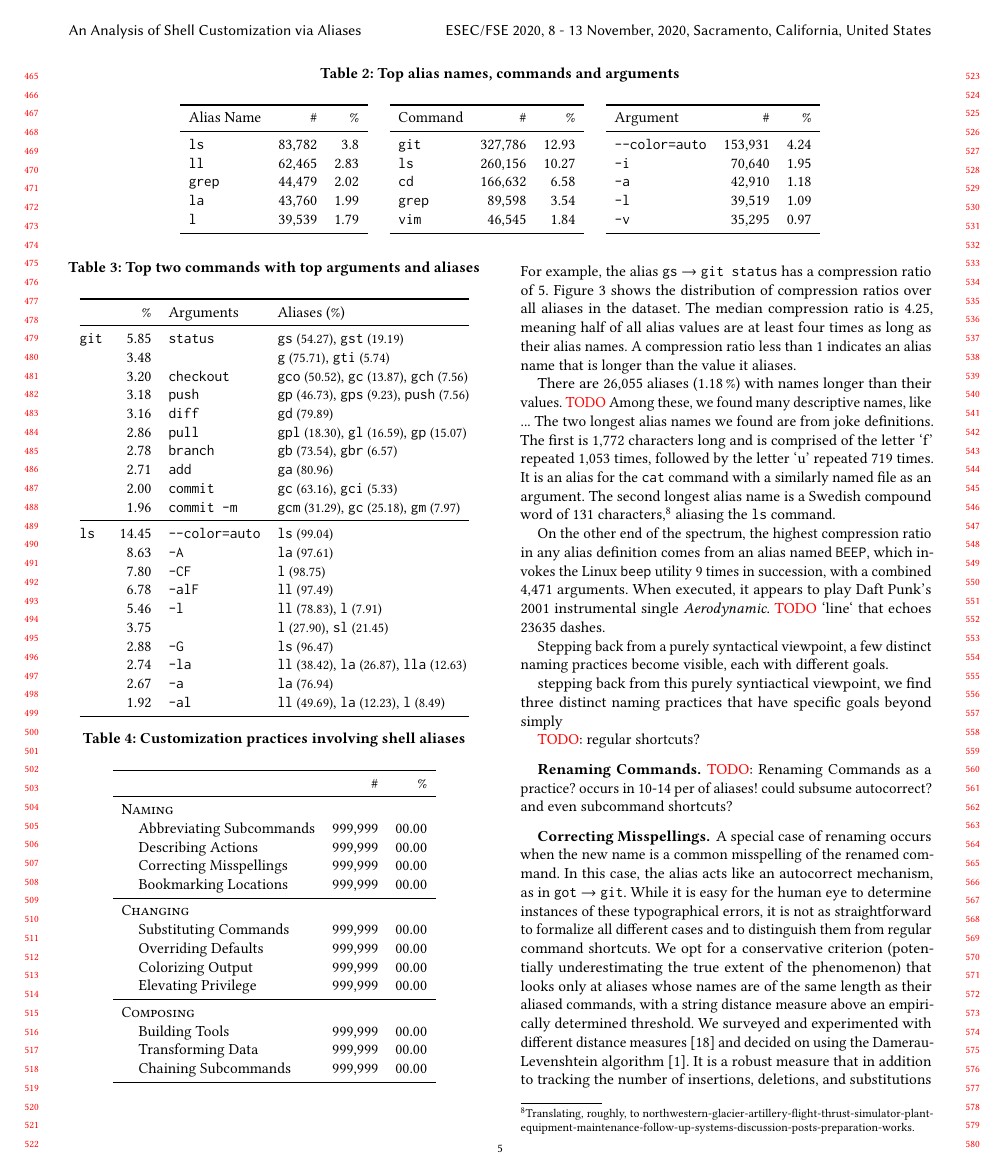
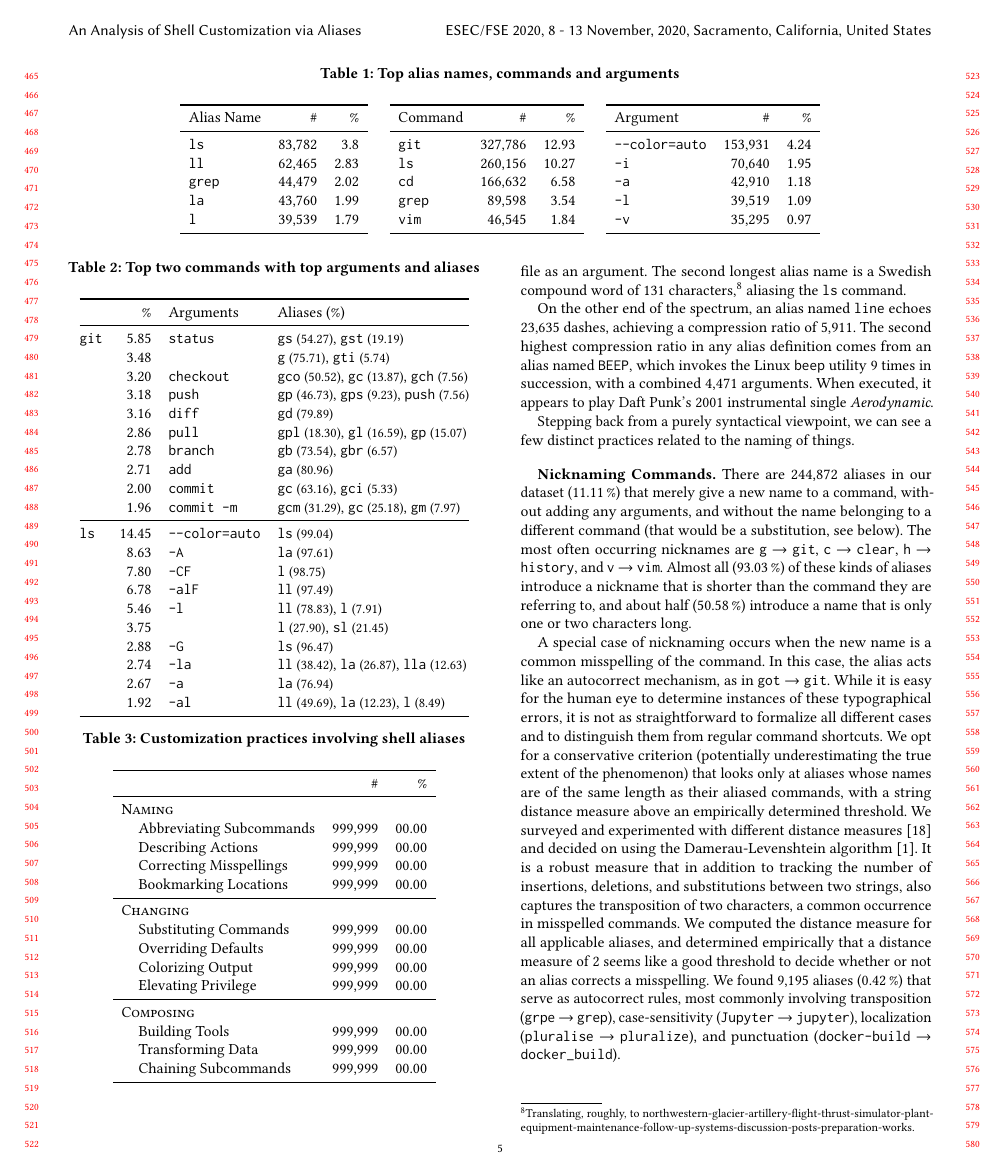
Before and after one commit to ipa-lab/shell-alias-analysis, a LaTeX paper (paper/shell-alias-analysis.tex, which reads paper/results.tex): page 5 of 10. Compiled offline with pdfLaTeX.

Commit message:
Write more

```diff
--- a/paper/results.tex
+++ b/paper/results.tex
@@ -64,29 +64,24 @@ The median compression ratio is 4.25, meaning half of all alias values are at le
 A compression ratio less than 1 indicates an alias name that is longer than the value it aliases.
 
 There are \num{26055} aliases (\per{1.18}) with names longer than their values.
-\TODO Among these, we found many descriptive names, like ...
 The two longest alias names we found are from joke definitions.
 The first is \num{1772} characters long and is comprised of the letter `f' repeated \num{1053} times, followed by the letter `u' repeated 719 times.
 It is an alias for the \verb|cat| command with a similarly named file as an argument.
 The second longest alias name is a Swedish compound word of \num{131} characters,\footnote{Translating, roughly, to northwestern-glacier-artillery-flight-thrust-simulator-plant-equipment-maintenance-follow-up-systems-discussion-posts-preparation-works.} aliasing the \verb|ls| command.
 
-On the other end of the spectrum, the highest compression ratio in any alias definition comes from an alias named \verb|BEEP|, which invokes the Linux \verb|beep| utility 9 times in succession, with a combined \num{4471} arguments.
+On the other end of the spectrum, an alias named \texttt{line} echoes \num{23635} dashes, achieving a compression ratio of \num{5911}.
+The second highest compression ratio in any alias definition comes from an alias named \verb|BEEP|, which invokes the Linux \verb|beep| utility 9 times in succession, with a combined \num{4471} arguments.
 When executed, it appears to play Daft Punk's 2001 instrumental single \emph{Aerodynamic}.
-\TODO `line` that echoes 23635 dashes.
 
-Stepping back from a purely syntactical viewpoint, a few distinct naming practices become visible, each with different goals.
+Stepping back from a purely syntactical viewpoint, we can see a few distinct practices related to the naming of things.
 
-stepping back from this purely syntiactical viewpoint, we find three distinct naming practices that have specific goals beyond simply
+\paragraph{\bf Nicknaming Commands}
 
-\TODO: regular shortcuts?
+There are \num{244872} aliases in our dataset (\per{11.11}) that merely give a new name to a command, without adding any arguments, and without the name belonging to a different command (that would be a substitution, see below).
+The most often occurring nicknames are \alias{g}{git}, \alias{c}{clear}, \alias{h}{history}, and \alias{v}{vim}.
+Almost all (\per{93.03}) of these kinds of aliases introduce a nickname that is shorter than the command they are referring to, and about half (\per{50.58}) introduce a name that is only one or two characters long.
 
-\paragraph{\bf Renaming Commands}
-
-\TODO: Renaming Commands as a practice? occurs in 10-14 per of aliases! could subsume autocorrect? and even subcommand shortcuts?
-
-\paragraph{\bf Correcting Misspellings}
-
-A special case of renaming occurs when the new name is a common misspelling of the renamed command.
+A special case of nicknaming occurs when the new name is a common misspelling of the command.
 In this case, the alias acts like an autocorrect mechanism, as in \alias{got}{git}.
 While it is easy for the human eye to determine instances of these typographical errors, it is not as straightforward to formalize all different cases and to distinguish them from regular command shortcuts.
 We opt for a conservative criterion (potentially underestimating the true extent of the phenomenon) that looks only at aliases whose names are of the same length as their aliased commands, with a string distance measure above an empirically determined threshold.
```
Also changed, not shown: paper/data.tex (+2 -2 lines), paper/results.tex (28 more changed lines), 3 other files.
